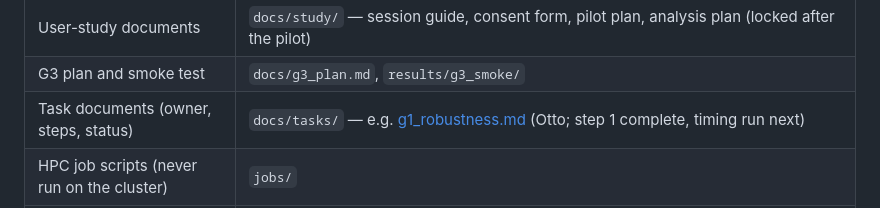
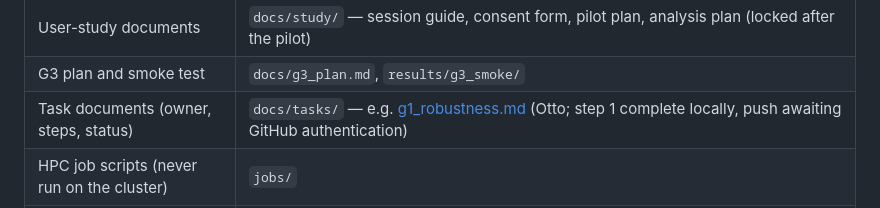
Before and after one commit to Ottohesten/02830-medical-segmentation, a Markdown page: PROJECT_OVERVIEW.md, the part around the change. Drawn GitHub-style.

```diff
--- a/PROJECT_OVERVIEW.md
+++ b/PROJECT_OVERVIEW.md
@@ -103,7 +103,7 @@ trained, so there is no result yet.
 | Power simulation | `results/study_kits/` |
 | User-study documents | `docs/study/` — session guide, consent form, pilot plan, analysis plan (locked after the pilot) |
 | G3 plan and smoke test | `docs/g3_plan.md`, `results/g3_smoke/` |
-| Task documents (owner, steps, status) | `docs/tasks/` — e.g. [g1_robustness.md](docs/tasks/g1_robustness.md) (Otto; step 1 complete, timing run next) |
+| Task documents (owner, steps, status) | `docs/tasks/` — e.g. [g1_robustness.md](docs/tasks/g1_robustness.md) (Otto; step 1 complete locally, push awaiting GitHub authentication) |
 | HPC job scripts (never run on the cluster) | `jobs/` |
 | Scans, model output, weights (not in git) | `data/`, `models/` — download with `scripts/download_data.py` and `download_model.py` |
 
```
Also changed, not shown: PROJECT_LOG.md (+7 -0 lines), docs/tasks/g1_robustness.md (+11 -2 lines).
